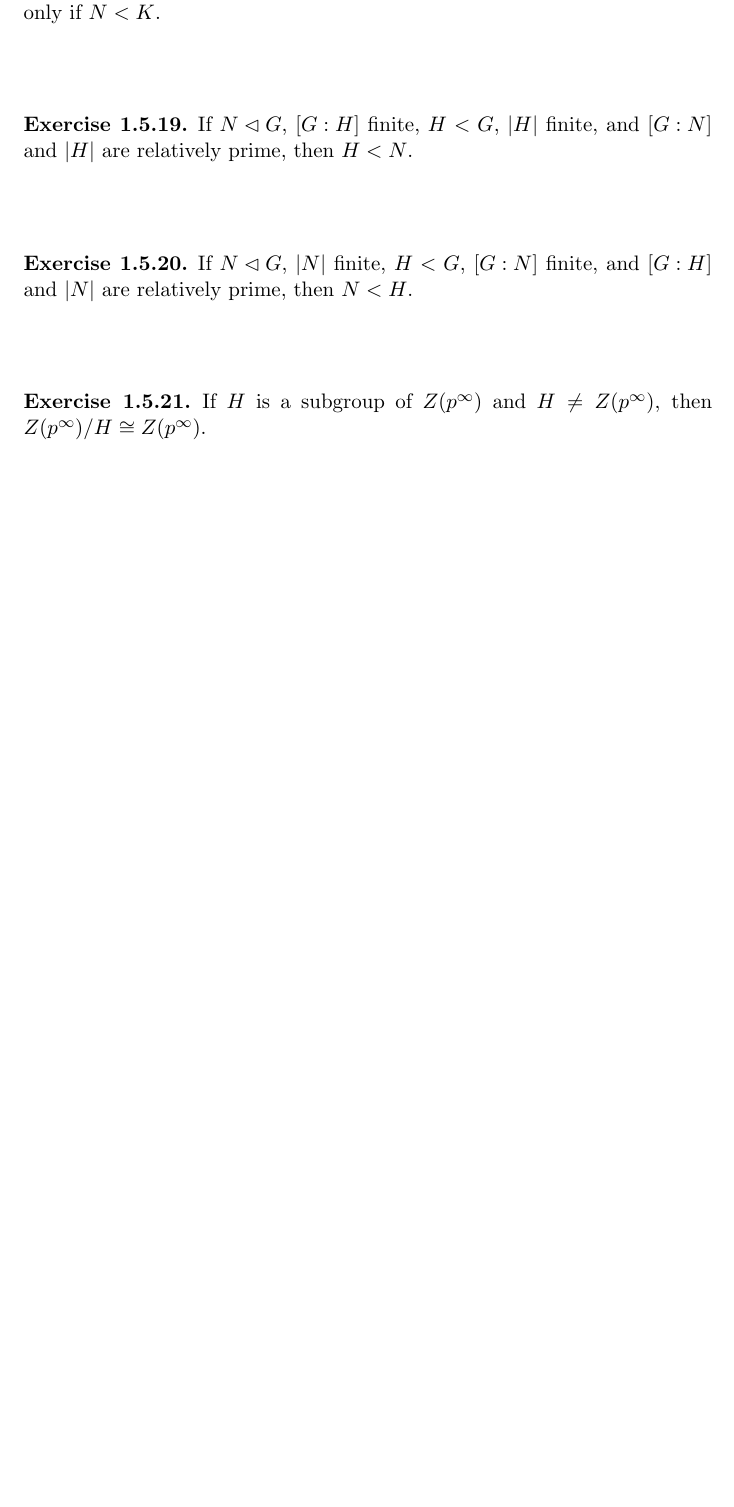
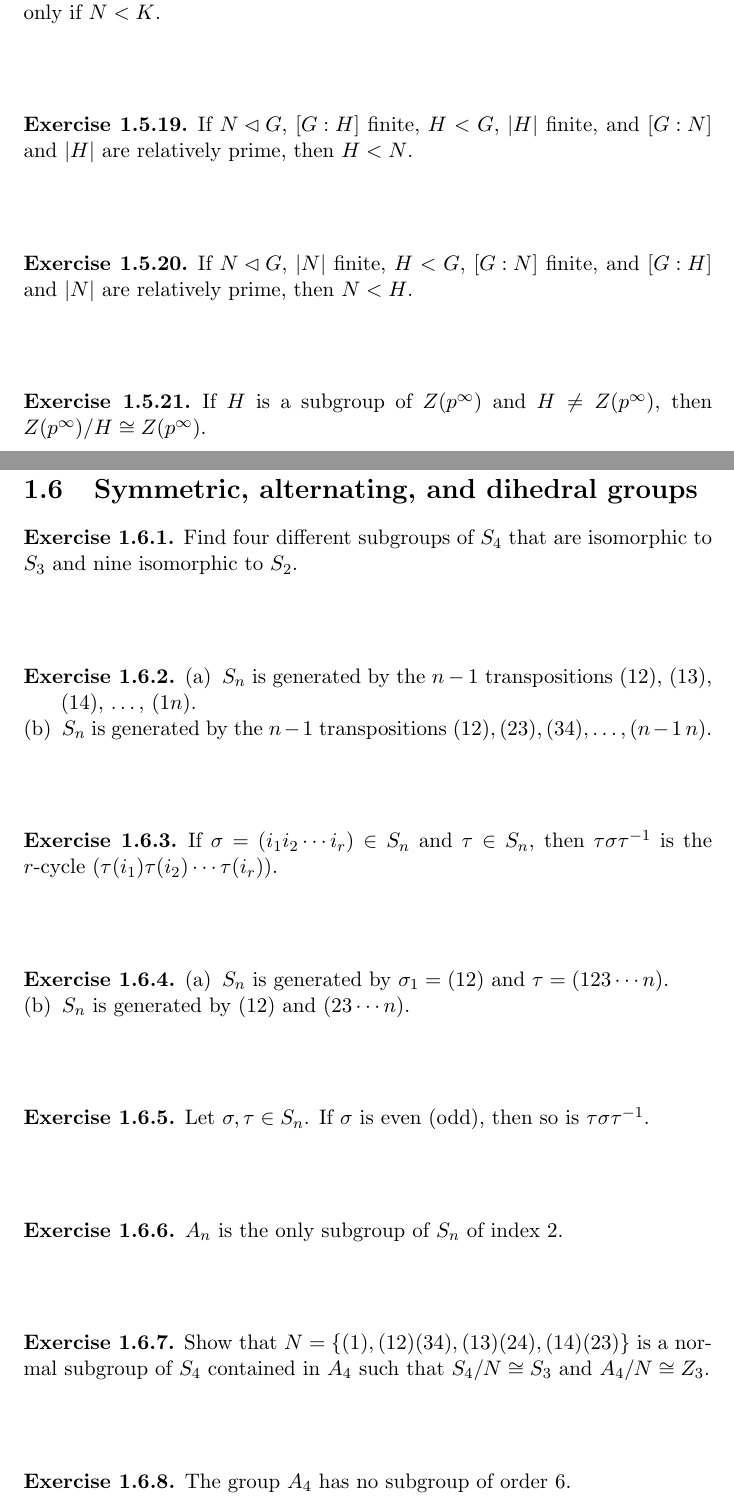
Before and after one commit to assjock/Notes, a LaTeX thesis (Algebra ------Hungerford/main.tex, which reads Algebra ------Hungerford/Chapter 1/Chapter1_Section6.tex): part of page 30 of 30 before the commit and two parts of pages 30 and 31 of 32 after it, the two joined at a grey line, cut so that both start at the same text, the shorter picture padded with empty space. Compiled offline with pdfLaTeX.

Commit message:
update C1S6(without answers)

```diff
--- /dev/null
+++ b/Algebra ------Hungerford/Chapter 1/Chapter1_Section6.tex
@@ -0,0 +1,52 @@
+\section{Symmetric, alternating, and dihedral groups}
+\begin{ex}
+    Find four different subgroups of $S_{4}$ that are isomorphic to $S_{3}$ and nine isomorphic to $S_{2}$.
+\end{ex}
+
+$$ $$
+
+\begin{ex}
+    \begin{enumerate}[(a)]
+        \item $S_{n}$ is generated by the $n-1$ transpositions $(12)$, $(13)$, $(14)$, $\dots$, $(1n)$.
+        \item $S_{n}$ is generated by the $n-1$ transpositions $(12), (23), (34),\dots, (n-1\, n)$.
+    \end{enumerate}
+\end{ex}
+
+$$ $$
+
+\begin{ex}
+    If $\sigma=(i_{1}i_{2}\cdots i_{r})\in S_{n}$ and $\tau\in S_{n}$, then $\tau\sigma\tau^{-1}$ is the $r$-cycle $(\tau(i_{1})\tau(i_{2})\cdots\tau(i_{r}))$.
+\end{ex}
+
+$$ $$
+
+\begin{ex}
+    \begin{enumerate}[(a)]
+    \item $S_{n}$  is generated by $\sigma_{1}=(12)$ and $\tau=(123\cdots n)$.
+    \item $S_{n}$ is generated by $(12)$ and $(23\cdots n)$.
+    \end{enumerate}
+\end{ex}
+
+$$ $$
+
+\begin{ex}
+    Let $\sigma, \tau \in S_{n}$. If $\sigma$ is even (odd), then so is $\tau\sigma\tau^{-1}$.
+\end{ex}
+
+$$ $$
+
+\begin{ex}
+    $A_{n}$ is the only subgroup of $S_{n}$ of index 2.
+\end{ex}
+
+$$ $$
+
+\begin{ex}
+    Show that $N=\{(1),(12)(34),(13)(24),(14)(23)\}$ is a normal subgroup of $S_{4}$ contained in $A_{4}$ such that $S_{4} /N\cong S_{3}$ and $A_{4} /N\cong Z_{3}$.
+\end{ex}
+
+$$ $$
+
+\begin{ex}
+    The group $A_{4}$ has no subgroup of order $6$.
+\end{ex}
```
Also changed, not shown: Algebra ------Hungerford/Chapter 1/Chapter1_Section3.tex (+2 -2 lines), Algebra ------Hungerford/main.tex (+1 -0 lines), Algebra ------Hungerford/main.pdf, Algebra ------Hungerford/Chapter 1/Chapter1_Section6.tex (43 more changed lines).
